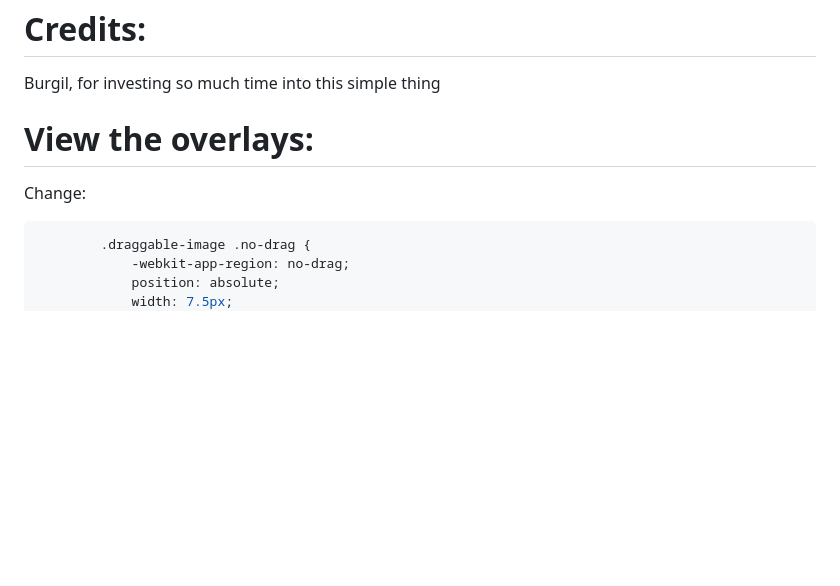
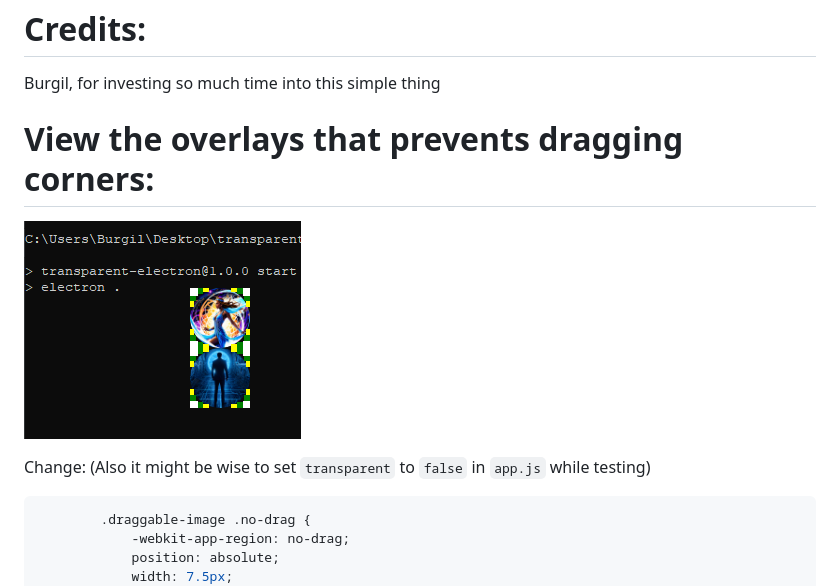
Before and after one commit to burgil/transparent-electron, a Markdown page: README.md, the part around the change. GitHub-like rendering; pictures changed too: image-1.png (added); blank space fills up the shorter version.

Commit message:
Added overlays img

````diff
--- a/README.md
+++ b/README.md
@@ -23,9 +23,11 @@ Simply toggle the newly added `draggable` option to the settings to switch betwe
 
 Burgil, for investing so much time into this simple thing
 
-# View the overlays:
+# View the overlays that prevents dragging corners:
 
-Change:
+![Overlays that prevents dragging corners](image-1.png)
+
+Change: (Also it might be wise to set `transparent` to `false` in `app.js` while testing)
 
 ```css
         .draggable-image .no-drag {
````
